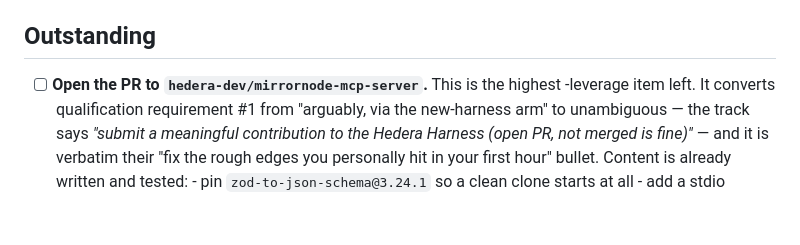
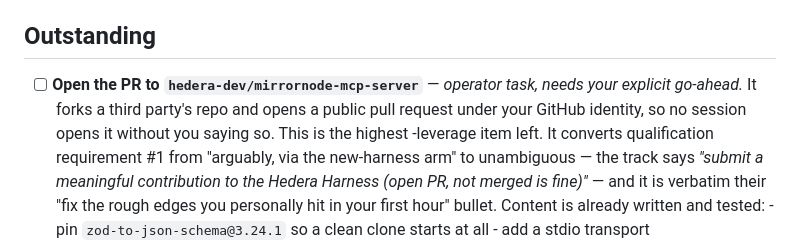
Before and after one commit to ivanvolov/mdcp, a Markdown page: bounties/hedera/TODO.md, the part around the change. Drawn GitHub-style; blank space fills up the shorter version.

Commit message:
bounties/hedera: mark the upstream PR as an operator task
It forks a third party's repo and opens a public PR under the operator's
GitHub identity. Content is written and tested; the decision to publish is not
a session's to make.

Co-Authored-By: Claude Fable 5 <noreply@anthropic.com>
Claude-Session: https://claude.ai/code/session_018GMACAbeAQ52P1JFBhbUDj

```diff
--- a/bounties/hedera/TODO.md
+++ b/bounties/hedera/TODO.md
@@ -43,7 +43,10 @@ form pasting) live in your head, not here.
 
 ## Outstanding
 
-- [ ] **Open the PR to `hedera-dev/mirrornode-mcp-server`.** This is the highest
+- [ ] **Open the PR to `hedera-dev/mirrornode-mcp-server`** — *operator task,
+      needs your explicit go-ahead.* It forks a third party's repo and opens a
+      public pull request under your GitHub identity, so no session opens it
+      without you saying so. This is the highest
       -leverage item left. It converts qualification requirement #1 from
       "arguably, via the new-harness arm" to unambiguous — the track says
       *"submit a meaningful contribution to the Hedera Harness (open PR, not
```
